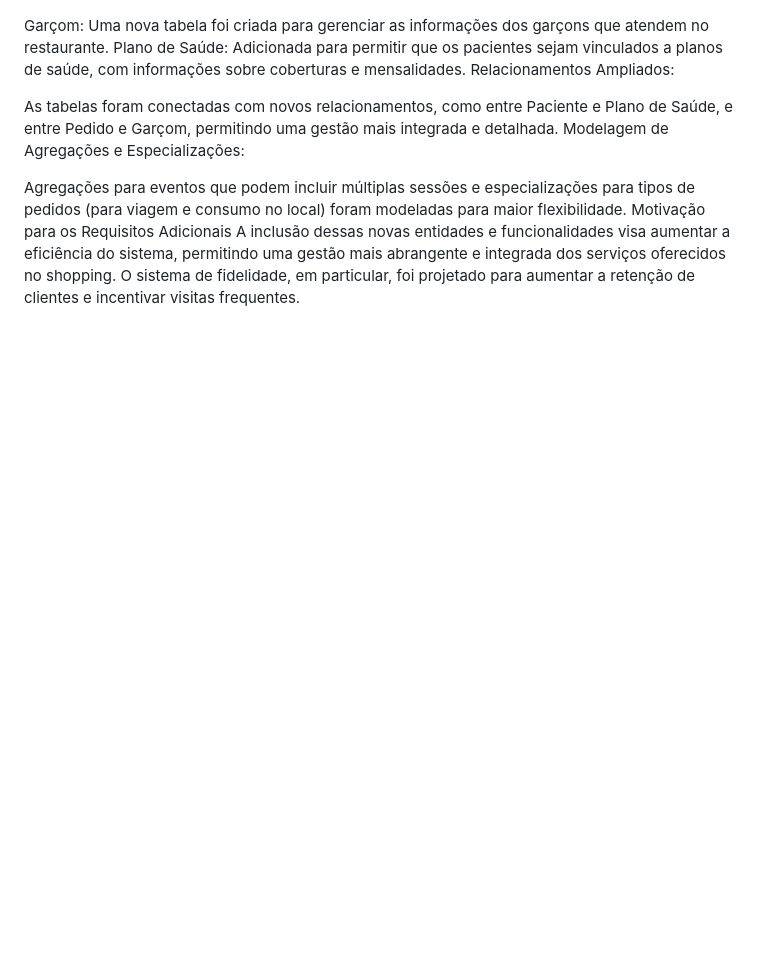
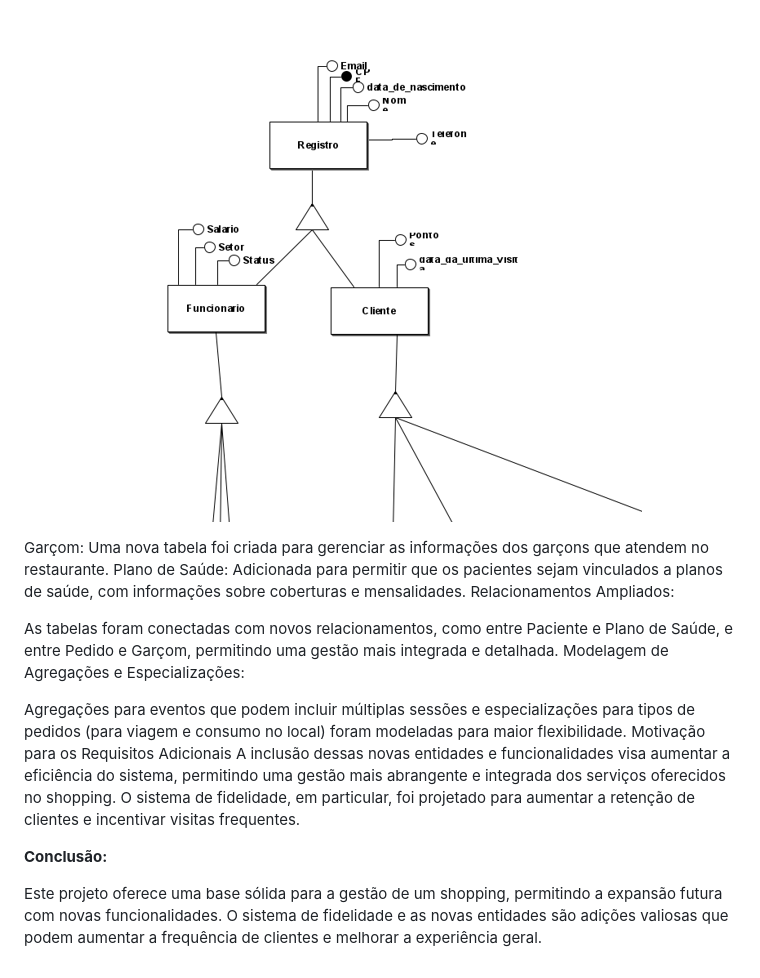
Before and after one commit to Pimenta15/BDprojeto, a Markdown page: README.md, the part around the change printed below. Rendered like a GitHub page; blank space fills up the shorter version.

```diff
--- a/README.md
+++ b/README.md
@@ -46,12 +72,18 @@ Implementação de uma tabela Cliente com um sistema de pontos que permite aos c
 Entidades Adicionais:
 
-Garçom: Uma nova tabela foi criada para gerenciar as informações dos garçons que atendem no restaurante.
+![PngDoBD](https://github.com/Pimenta15/BDprojeto/blob/master/Generalização.png)
+
+  Garçom: Uma nova tabela foi criada para gerenciar as informações dos garçons que atendem no restaurante.
 Plano de Saúde: Adicionada para permitir que os pacientes sejam vinculados a planos de saúde, com informações sobre coberturas e mensalidades.
 Relacionamentos Ampliados:
 
-As tabelas foram conectadas com novos relacionamentos, como entre Paciente e Plano de Saúde, e entre Pedido e Garçom, permitindo uma gestão mais integrada e detalhada.
+  As tabelas foram conectadas com novos relacionamentos, como entre Paciente e Plano de Saúde, e entre Pedido e Garçom, permitindo uma gestão mais integrada e detalhada.
 Modelagem de Agregações e Especializações:
 
-Agregações para eventos que podem incluir múltiplas sessões e especializações para tipos de pedidos (para viagem e consumo no local) foram modeladas para maior flexibilidade.
+  Agregações para eventos que podem incluir múltiplas sessões e especializações para tipos de pedidos (para viagem e consumo no local) foram modeladas para maior flexibilidade.
 Motivação para os Requisitos Adicionais
 A inclusão dessas novas entidades e funcionalidades visa aumentar a eficiência do sistema, permitindo uma gestão mais abrangente e integrada dos serviços oferecidos no shopping. O sistema de fidelidade, em particular, foi projetado para aumentar a retenção de clientes e incentivar visitas frequentes.
+
+**Conclusão:**
+
+  Este projeto oferece uma base sólida para a gestão de um shopping, permitindo a expansão futura com novas funcionalidades. O sistema de fidelidade e as novas entidades são adições valiosas que podem aumentar a frequência de clientes e melhorar a experiência geral.
```
Also changed, not shown: other parts of README.md (+47 -21 lines).
